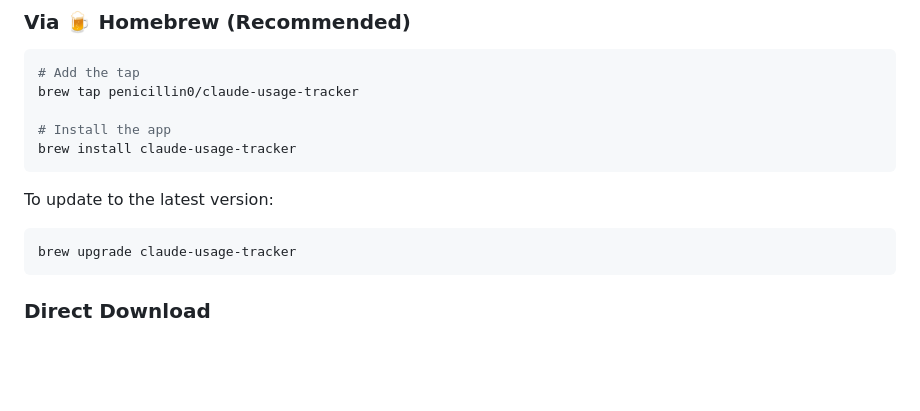
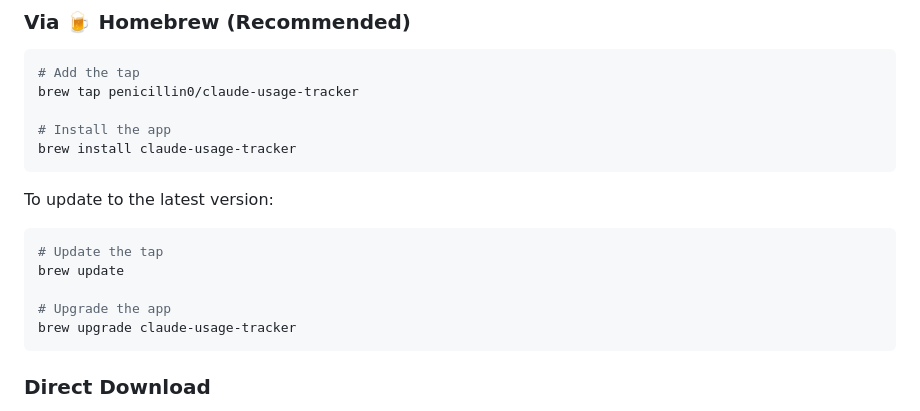
Before and after one commit to penicillin0/claude-usage-tracker-for-mac, a Markdown page: README.md, the part around the change. Drawn GitHub-style; blank space fills up the shorter version.

Commit message:
docs: update installation instructions for Homebrew to include tap update step

````diff
--- a/README.md
+++ b/README.md
@@ -34,6 +34,10 @@ brew install claude-usage-tracker
 To update to the latest version:
 
 ```bash
+# Update the tap
+brew update
+
+# Upgrade the app
 brew upgrade claude-usage-tracker
 ```
 
````
